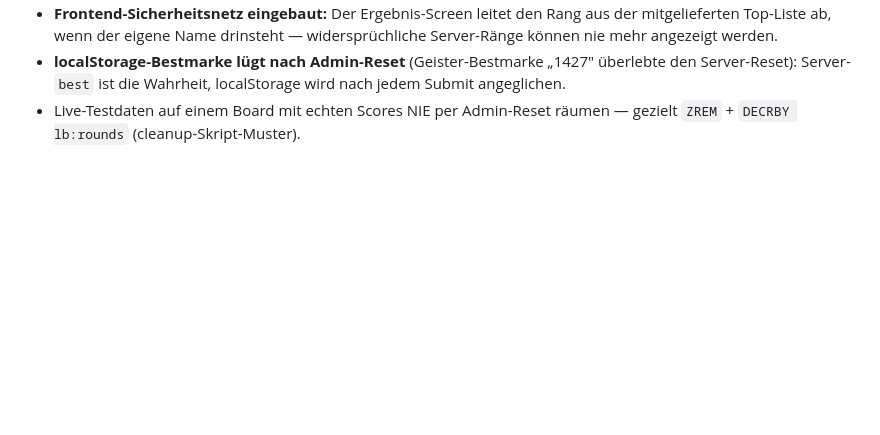
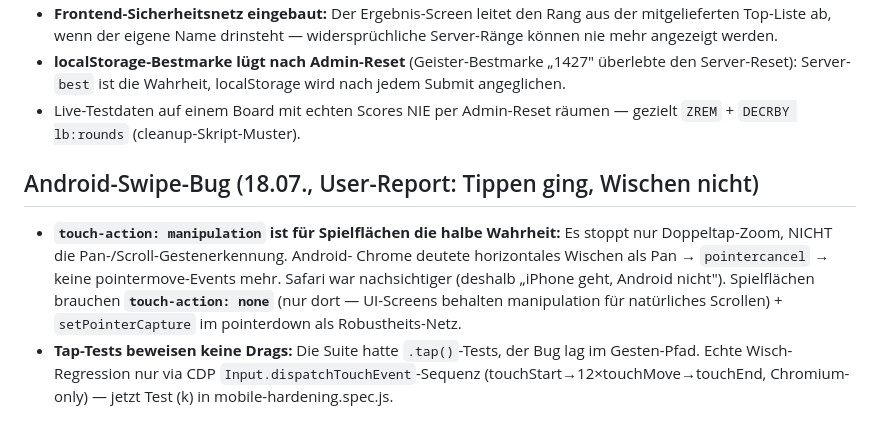
Before and after one commit to Os-oe/topping-rush-v2, a Markdown page: LESSONS.md, the part around the change. GitHub-like rendering; blank space fills up the shorter version.

Commit message:
docs: LESSONS — touch-action:none für Spielflächen, Drag-Tests via CDP
Co-Authored-By: Claude Fable 5 <noreply@anthropic.com>

```diff
--- a/LESSONS.md
+++ b/LESSONS.md
@@ -232,3 +232,16 @@ wiederverwendbar für künftige Reskins/Sprite-Serien. V1-Lessons bleiben gülti
   wird nach jedem Submit angeglichen.
 - Live-Testdaten auf einem Board mit echten Scores NIE per Admin-Reset
   räumen — gezielt `ZREM` + `DECRBY lb:rounds` (cleanup-Skript-Muster).
+
+## Android-Swipe-Bug (18.07., User-Report: Tippen ging, Wischen nicht)
+- **`touch-action: manipulation` ist für Spielflächen die halbe Wahrheit:** Es
+  stoppt nur Doppeltap-Zoom, NICHT die Pan-/Scroll-Gestenerkennung. Android-
+  Chrome deutete horizontales Wischen als Pan → `pointercancel` → keine
+  pointermove-Events mehr. Safari war nachsichtiger (deshalb „iPhone geht,
+  Android nicht"). Spielflächen brauchen **`touch-action: none`** (nur dort —
+  UI-Screens behalten manipulation für natürliches Scrollen) + `setPointerCapture`
+  im pointerdown als Robustheits-Netz.
+- **Tap-Tests beweisen keine Drags:** Die Suite hatte `.tap()`-Tests, der Bug
+  lag im Gesten-Pfad. Echte Wisch-Regression nur via CDP
+  `Input.dispatchTouchEvent`-Sequenz (touchStart→12×touchMove→touchEnd,
+  Chromium-only) — jetzt Test (k) in mobile-hardening.spec.js.
```
